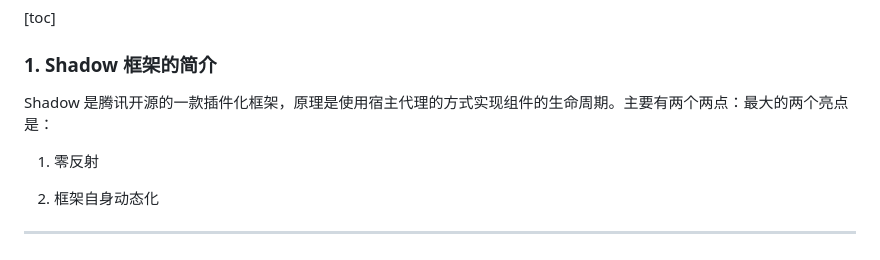
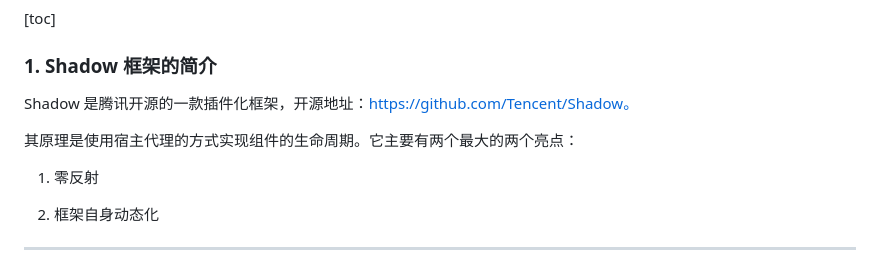
Before and after one commit to Heart-Beats/StudyNotes, a Markdown page: Android/三方库/Shadow 框架的使用.md, the part around the change. GitHub-like rendering.

```diff
--- a/Android/三方库/Shadow 框架的使用.md
+++ b/Android/三方库/Shadow 框架的使用.md
@@ -8,7 +8,9 @@
 
 
 
-Shadow 是腾讯开源的一款插件化框架，原理是使用宿主代理的方式实现组件的生命周期。主要有两个两点：最大的两个亮点是：
+Shadow 是腾讯开源的一款插件化框架，开源地址：https://github.com/Tencent/Shadow。
+
+其原理是使用宿主代理的方式实现组件的生命周期。它主要有两个最大的两个亮点：
 
 1.  零反射
 
```
